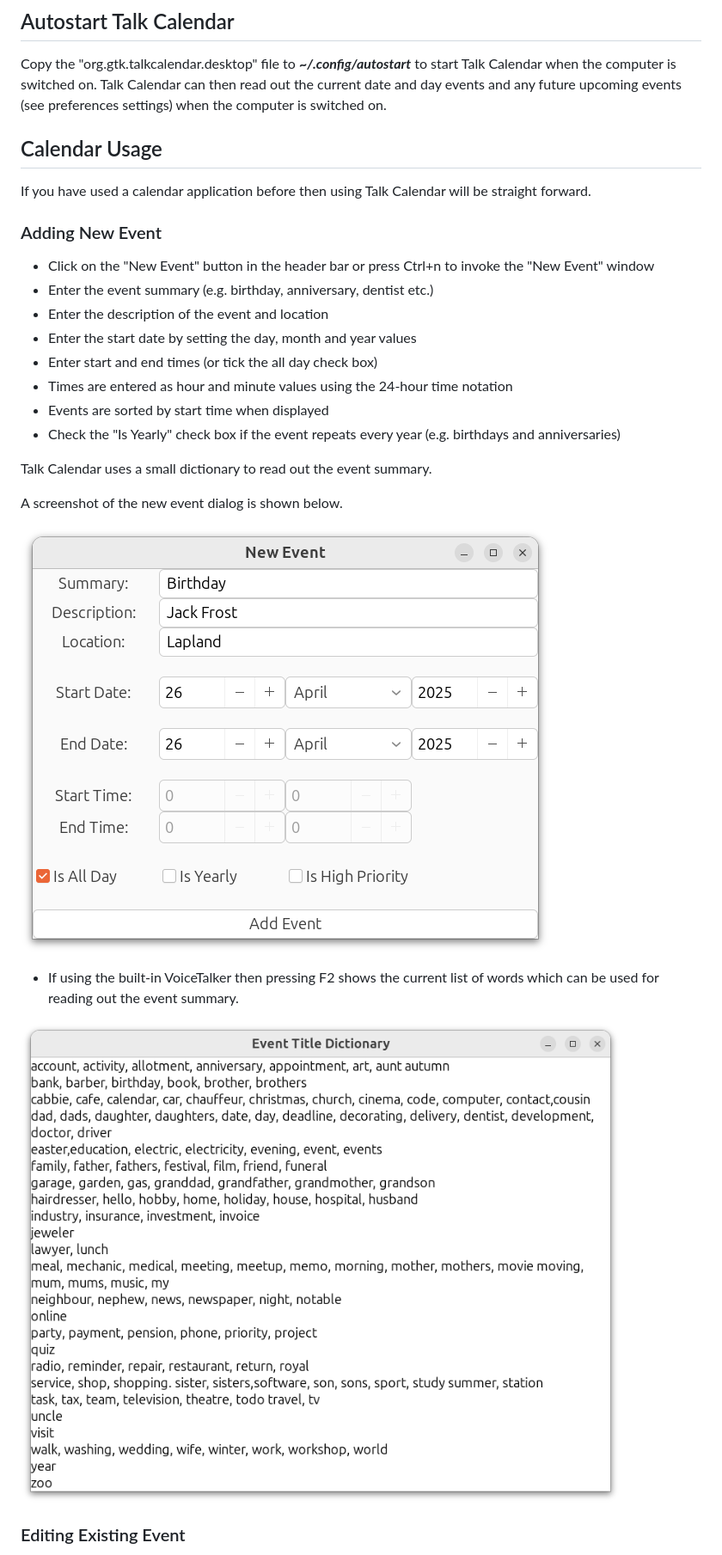
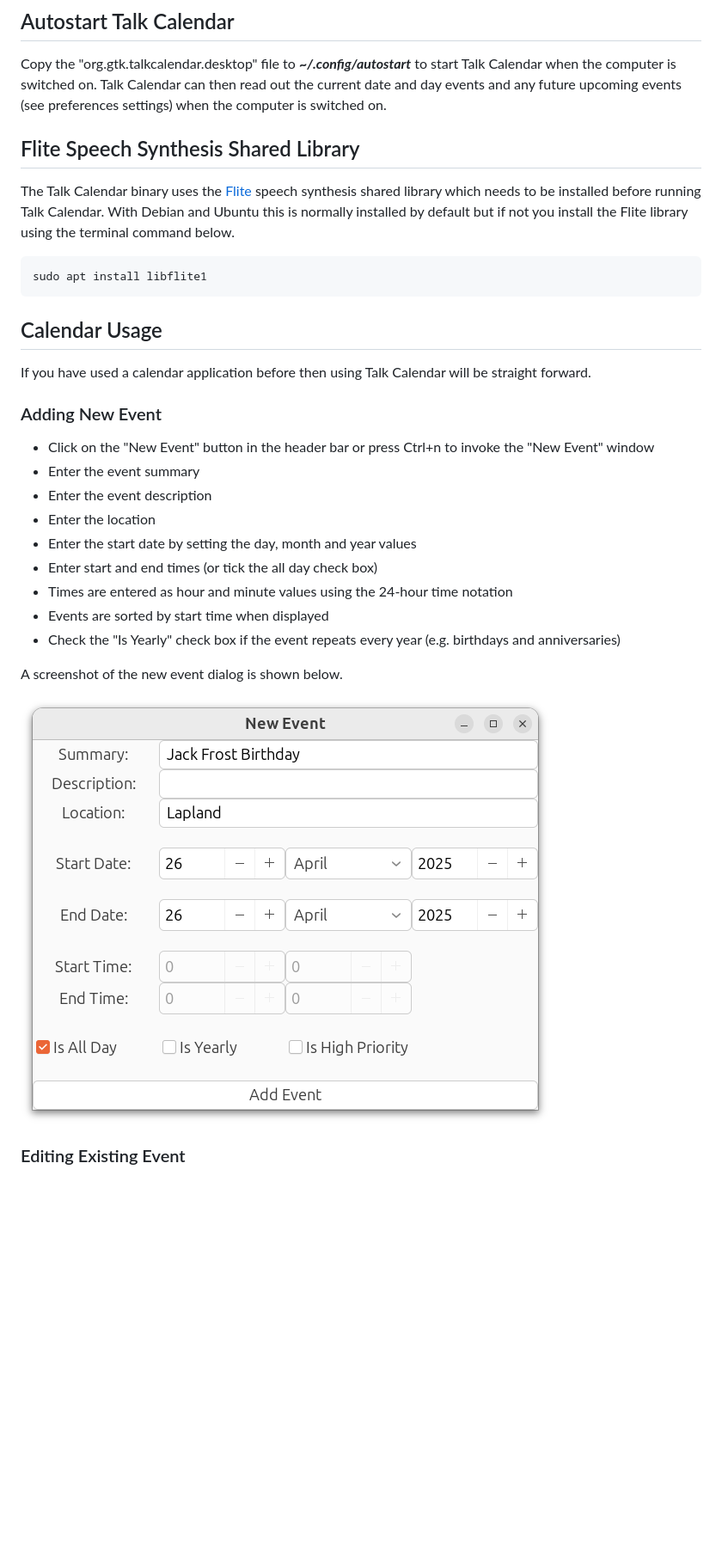
Before and after one commit to crispinprojects/talkcalendar, a Markdown page: README.md, the part around one of its changes. Shown at 86% size. GitHub-like rendering; pictures changed too: talkcalendar-dictionary.png (deleted), talkcalendar-new-event.png; blank space fills up the shorter version.

````diff
--- a/README.md
+++ b/README.md
@@ -42,6 +43,14 @@ Copy the "org.gtk.talkcalendar.desktop" file to the ***~/.local/share/applicatio
 ## Autostart Talk Calendar
 
 Copy the "org.gtk.talkcalendar.desktop" file to ***~/.config/autostart*** to start Talk Calendar when the computer is switched on. Talk Calendar can then read out the current date and day events and any future upcoming events (see preferences settings) when the computer is switched on.
+
+## Flite Speech Synthesis Shared Library
+
+The Talk Calendar binary uses the [Flite](https://packages.debian.org/bookworm/flite1-dev) speech synthesis shared library which needs to be installed before running Talk Calendar. With Debian and Ubuntu this is normally installed by default but if not you install the Flite library using the terminal command below.
+
+```
+sudo apt install libflite1
+```
 
 ## Calendar Usage
 
@@ -50,23 +59,18 @@ If you have used a calendar application before then using Talk Calendar will be
 ### Adding New Event
 
 * Click on the "New Event" button in the header bar or press Ctrl+n to invoke the "New Event" window
-* Enter the event summary (e.g. birthday, anniversary, dentist etc.)
-* Enter the description of the event and location
+* Enter the event summary
+* Enter the event description
+* Enter the location
 * Enter the start date by setting the day, month and year values
 * Enter start and end times (or tick the all day check box)
 * Times are entered as hour and minute values using the 24-hour time notation
 * Events are sorted by start time when displayed
 * Check the "Is Yearly" check box if the event repeats every year (e.g. birthdays and anniversaries)
 
-Talk Calendar uses a small dictionary to read out the event summary.
-
 A screenshot of the new event dialog is shown below.
 
 ![](talkcalendar-new-event.png)
-
-* If using the built-in VoiceTalker then pressing F2 shows the current list of words which can be used for reading out the event summary.
-
-![](talkcalendar-dictionary.png)
 
 ### Editing Existing Event
 
````
Also changed, not shown: other parts of README.md (+65 -45 lines), talkcalendar-info.png, talkcalendar-preferences.png, talkcalendar.png, 11 other files.
